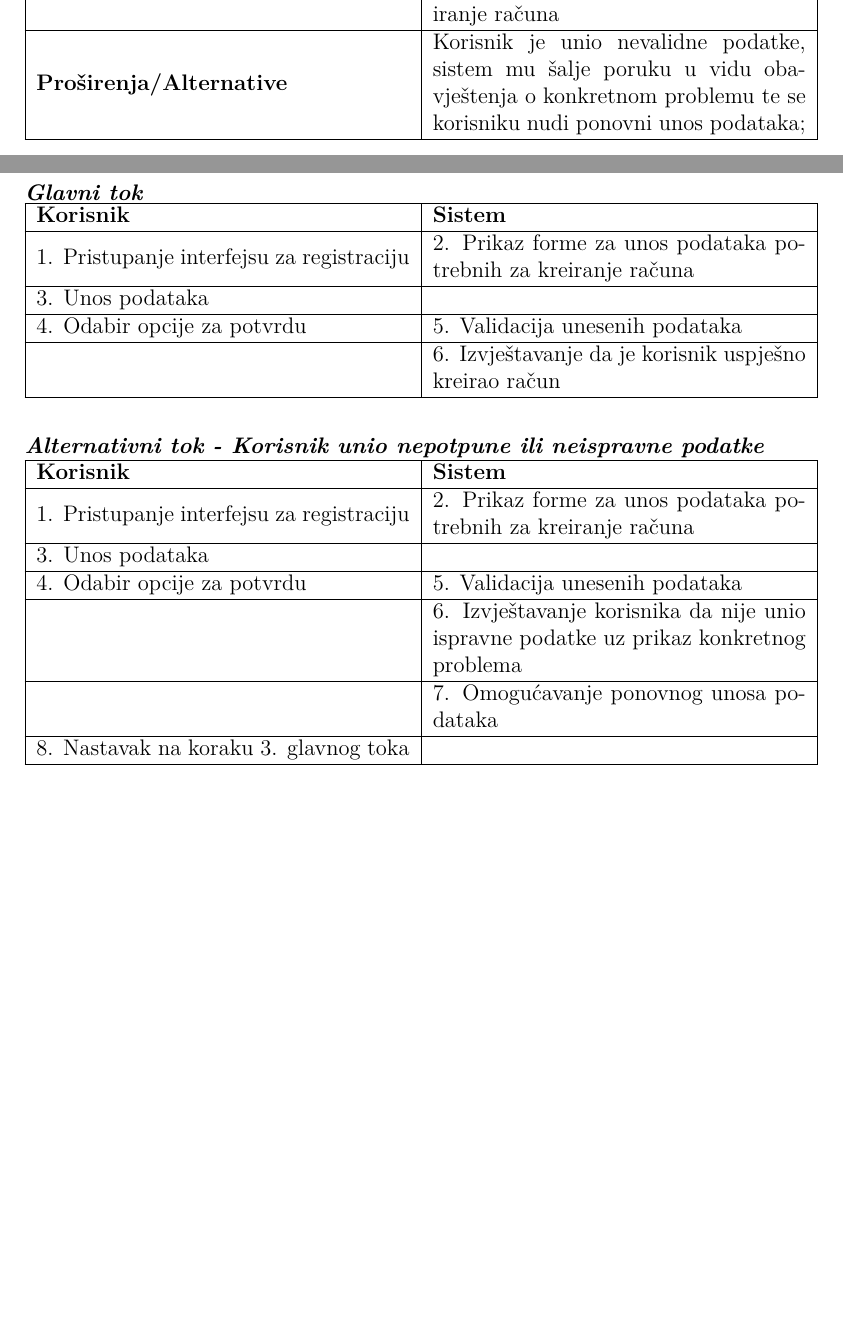
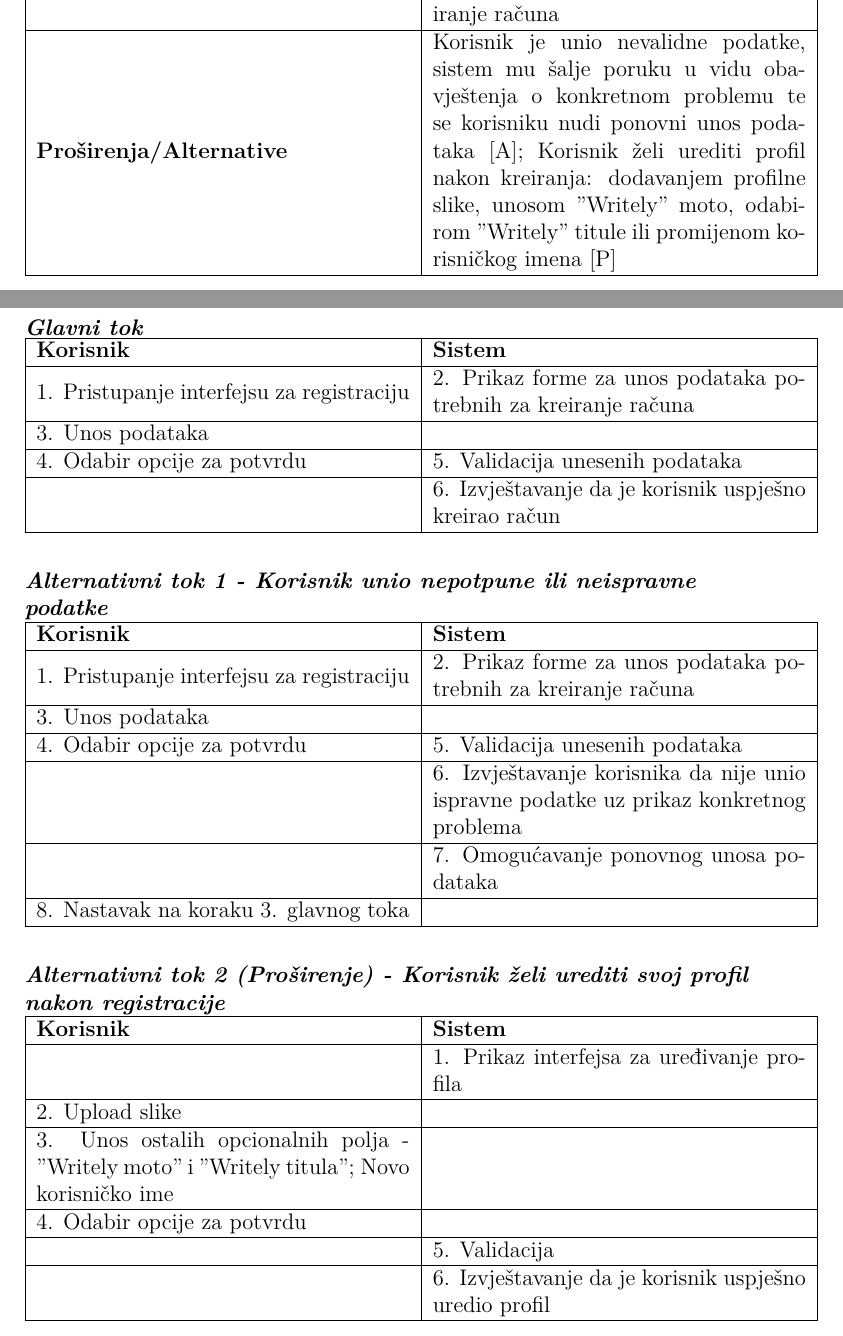
Before and after one commit to ooad-2020-2021/Grupa5-ReadTheWorld, a LaTeX document (Scenarij/Scenarij.tex): two parts of pages 3 and 4 of 9, joined at a grey line, cut so that both start at the same text, the shorter picture padded with empty space. The pictures show the PDF file Scenarij/Scenarij.pdf that the author committed with the source.

Commit message:
Dodano editovanje profila uz scenarij registracije

```diff
--- a/Scenarij/Scenarij.tex
+++ b/Scenarij/Scenarij.tex
@@ -150,9 +150,9 @@
  \hline
  \textbf{Ostali akteri} & Sistem \\
  \hline
- \textbf{Glavni tok} & Korisnik se želi registrovati na sistem zbog dodatnih opcija (poput objavljivanja svojih radova); Unosi osobne podatke (ime, prezime, e-mail adresa, korisničko ime i lozinka) u naznačene rubrike; Tokom unosa se vrši validacija podataka; Klikom na označeno dugme korisnik uspješno završava kreiranje računa  \\
+ \textbf{Glavni tok} & Korisnik se želi registrovati na sistem zbog dodatnih opcija (poput objavljivanja svojih radova); Unosi osobne podatke (ime, prezime, e-mail adresa, korisničko ime i lozinka) u naznačene rubrike; Tokom unosa se vrši validacija podataka; Klikom na označeno dugme korisnik uspješno završava kreiranje računa \\
  \hline
- \textbf{Proširenja/Alternative} & Korisnik je unio nevalidne podatke, sistem mu šalje poruku u vidu obavještenja o konkretnom problemu te se korisniku nudi ponovni unos podataka; \\
+ \textbf{Proširenja/Alternative} & Korisnik je unio nevalidne podatke, sistem mu šalje poruku u vidu obavještenja o konkretnom problemu te se korisniku nudi ponovni unos podataka [A]; Korisnik želi urediti profil nakon kreiranja: dodavanjem profilne slike, unosom "Writely" moto, odabirom "Writely" titule ili promijenom korisničkog imena [P] \\
  \hline
 \end{tabular} \newpage
 
@@ -171,7 +171,7 @@
 \hline
 \end{tabular} \newline \newline
 
-\textbf{\textit{Alternativni tok - Korisnik unio nepotpune ili neispravne podatke}}
+\textbf{\textit{Alternativni tok 1 - Korisnik unio nepotpune ili neispravne podatke}}
 
 \begin{tabular}{|m{7cm}|m{7cm}|}
 \hline
@@ -191,32 +191,24 @@
 \hline
 \end{tabular} \newline \newline
 
-% \textbf{\textit{Alternativni tok 2 - Korisnik želi urediti svoj profil}}
-% \begin{tabular}{|m{7cm}|m{7cm}|}
-% \hline
-% \textbf{Korisnik} & \textbf{Sistem} \\
-% \hline
-% 1. Pristupanje interfejsu za registraciju & 2. Prikaz forme za unos podataka potrebnih za kreiranje računa \\
-% \hline
-% 3. Unos podataka &  \\
-% \hline
-% 4. Odabir opcije za potvrdu & 5. Validacija unesenih podataka \\
-% \hline
-% & 6. Izvještavanje da je korisnik uspješno kreirao račun \\
-% \hline
-% 7. Odabir opcije za uređivanje profila & 8. Prikaz interfejsa za uređivanje profila \\
-% \hline
-% 8. Upload profilne slike &  \\
-% \hline
-% 8. Unos "Writely" moto &  \\
-% \hline
-% 8. Odabir "Writely" titule &  \\
-% \hline
-% 9. Unos novog korisničkog imena & \\
-% \hline
-% & 10. Odabir opcije za potvrdu \\
-% \hline
-% \end{tabular}
+\textbf{\textit{Alternativni tok 2 (Proširenje) - Korisnik želi urediti svoj profil nakon registracije}}
+\begin{tabular}{|m{7cm}|m{7cm}|}
+\hline
+\textbf{Korisnik} & \textbf{Sistem} \\
+\hline
+ & 1. Prikaz interfejsa za uređivanje profila \\
+\hline
+2. Upload slike &  \\
+\hline
+3. Unos ostalih opcionalnih polja - "Writely moto" i "Writely titula"; Novo korisničko ime & \\
+\hline
+4. Odabir opcije za potvrdu & \\
+\hline
+& 5. Validacija \\
+\hline
+& 6. Izvještavanje da je korisnik uspješno uredio profil \\
+\hline
+\end{tabular}
 \newpage
 
 {\large\textbf{Čitanje i pretraživanje radova}}  \newline
```
Also changed, not shown: Scenarij/Scenarij.pdf, Scenarij/Scenarij.tex (8 more changed lines).
